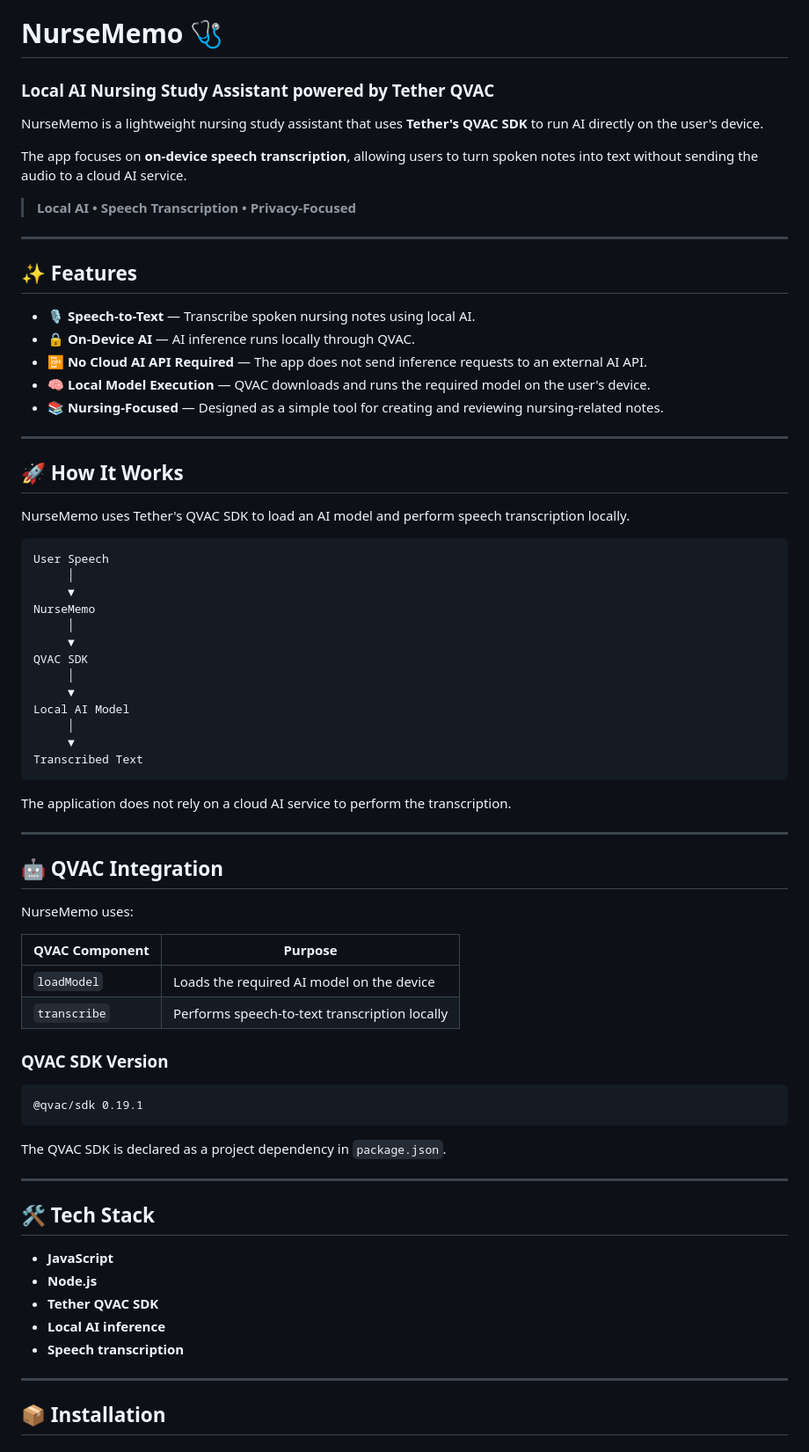
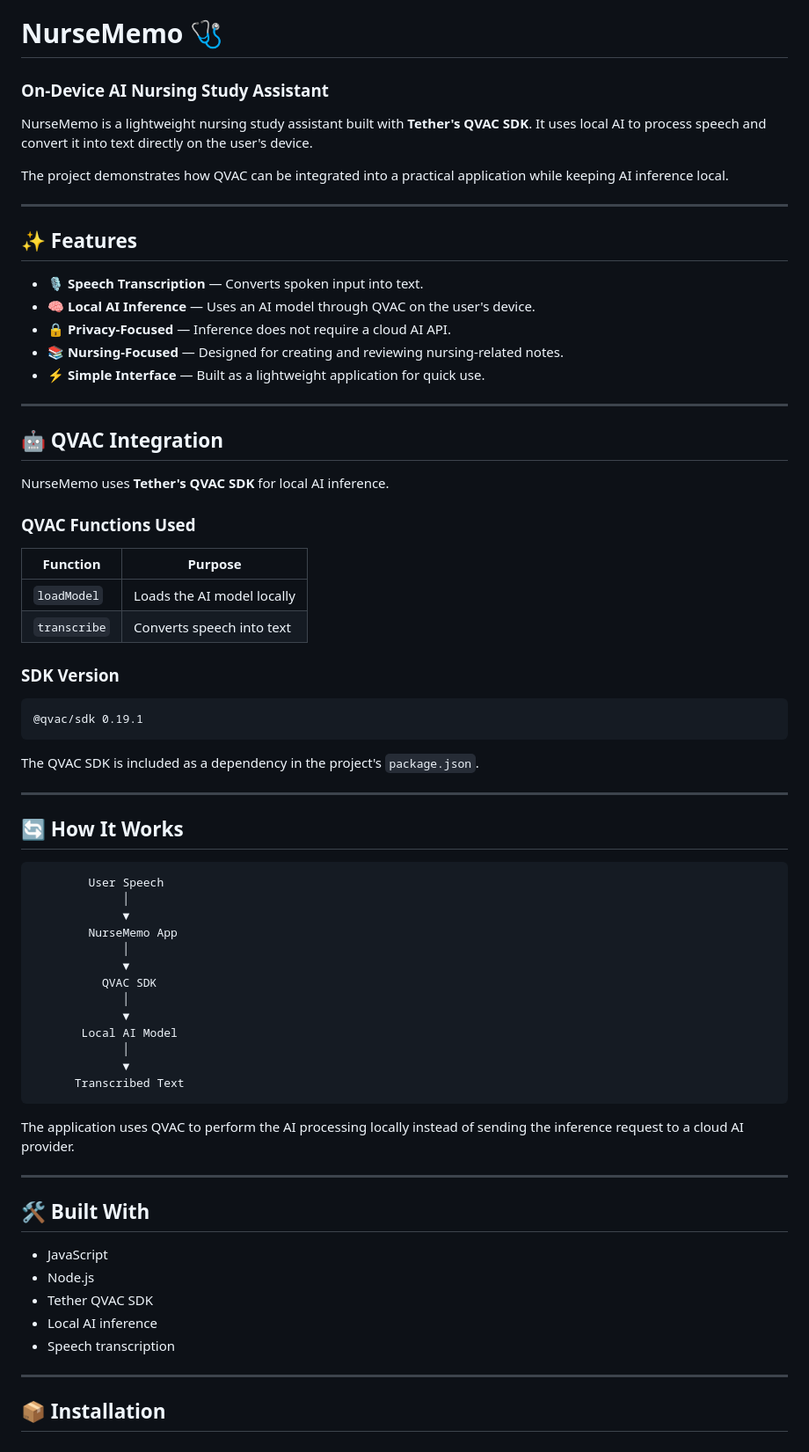
Before and after one commit to chonestradacoc-ctrl/NurseMemo, a Markdown page: README.md, the part around one of its changes. Shown at 88% size. GitHub-like rendering.

````diff
--- a/README.md
+++ b/README.md
@@ -1,75 +1,73 @@
 # NurseMemo 🩺
 
-### Local AI Nursing Study Assistant powered by Tether QVAC
+### On-Device AI Nursing Study Assistant
 
-NurseMemo is a lightweight nursing study assistant that uses **Tether's QVAC SDK** to run AI directly on the user's device.
+NurseMemo is a lightweight nursing study assistant built with **Tether's QVAC SDK**. It uses local AI to process speech and convert it into text directly on the user's device.
 
-The app focuses on **on-device speech transcription**, allowing users to turn spoken notes into text without sending the audio to a cloud AI service.
-
-> **Local AI • Speech Transcription • Privacy-Focused**
+The project demonstrates how QVAC can be integrated into a practical application while keeping AI inference local.
 
 ---
 
 ## ✨ Features
 
-* 🎙️ **Speech-to-Text** — Transcribe spoken nursing notes using local AI.
-* 🔒 **On-Device AI** — AI inference runs locally through QVAC.
-* 📴 **No Cloud AI API Required** — The app does not send inference requests to an external AI API.
-* 🧠 **Local Model Execution** — QVAC downloads and runs the required model on the user's device.
-* 📚 **Nursing-Focused** — Designed as a simple tool for creating and reviewing nursing-related notes.
-
----
-
-## 🚀 How It Works
-
-NurseMemo uses Tether's QVAC SDK to load an AI model and perform speech transcription locally.
-
-```text
-User Speech
-     │
-     ▼
-NurseMemo
-     │
-     ▼
-QVAC SDK
-     │
-     ▼
-Local AI Model
-     │
-     ▼
-Transcribed Text
-```
-
-The application does not rely on a cloud AI service to perform the transcription.
+* 🎙️ **Speech Transcription** — Converts spoken input into text.
+* 🧠 **Local AI Inference** — Uses an AI model through QVAC on the user's device.
+* 🔒 **Privacy-Focused** — Inference does not require a cloud AI API.
+* 📚 **Nursing-Focused** — Designed for creating and reviewing nursing-related notes.
+* ⚡ **Simple Interface** — Built as a lightweight application for quick use.
 
 ---
 
 ## 🤖 QVAC Integration
 
-NurseMemo uses:
+NurseMemo uses **Tether's QVAC SDK** for local AI inference.
 
-| QVAC Component | Purpose                                       |
-| -------------- | --------------------------------------------- |
-| `loadModel`    | Loads the required AI model on the device     |
-| `transcribe`   | Performs speech-to-text transcription locally |
+### QVAC Functions Used
 
-### QVAC SDK Version
+| Function     | Purpose                    |
+| ------------ | -------------------------- |
+| `loadModel`  | Loads the AI model locally |
+| `transcribe` | Converts speech into text  |
+
+### SDK Version
 
 ```text
 @qvac/sdk 0.19.1
 ```
 
-The QVAC SDK is declared as a project dependency in `package.json`.
+The QVAC SDK is included as a dependency in the project's `package.json`.
 
 ---
 
-## 🛠️ Tech Stack
+## 🔄 How It Works
 
-* **JavaScript**
-* **Node.js**
-* **Tether QVAC SDK**
-* **Local AI inference**
-* **Speech transcription**
+```text
+        User Speech
+             │
+             ▼
+        NurseMemo App
+             │
+             ▼
+          QVAC SDK
+             │
+             ▼
+       Local AI Model
+             │
+             ▼
+      Transcribed Text
+```
+
+The application uses QVAC to perform the AI processing locally instead of sending the inference request to a cloud AI provider.
+
+---
+
+## 🛠️ Built With
+
+* JavaScript
+* Node.js
+* Tether QVAC SDK
+* Local AI inference
+* Speech transcription
 
 ---
 
````
Also changed, not shown: other parts of README.md (+41 -53 lines).
